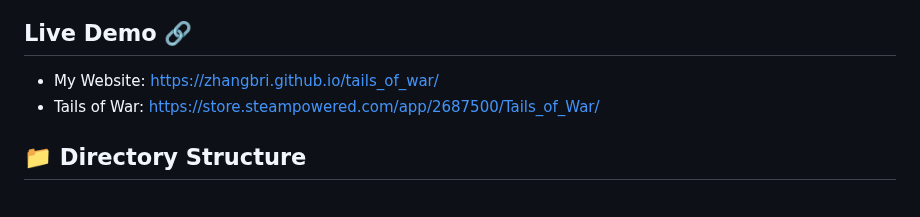
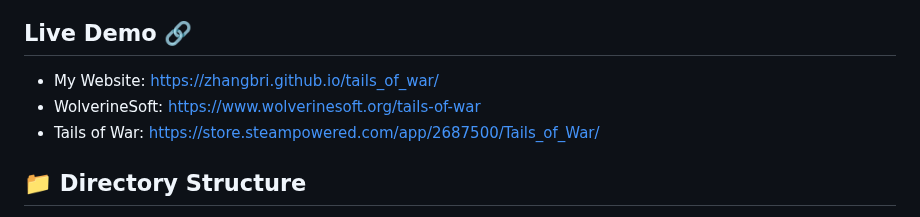
Before and after one commit to zhangbri/tails_of_war, a Markdown page: README.md, the part around the change. Rendered like a GitHub page.

```diff
--- a/README.md
+++ b/README.md
@@ -31,6 +31,7 @@ cd tails_of_war
 
 ## Live Demo 🔗
 - My Website: https://zhangbri.github.io/tails_of_war/
+- WolverineSoft: https://www.wolverinesoft.org/tails-of-war
 - Tails of War: https://store.steampowered.com/app/2687500/Tails_of_War/
 
 ## 📁 Directory Structure
```
